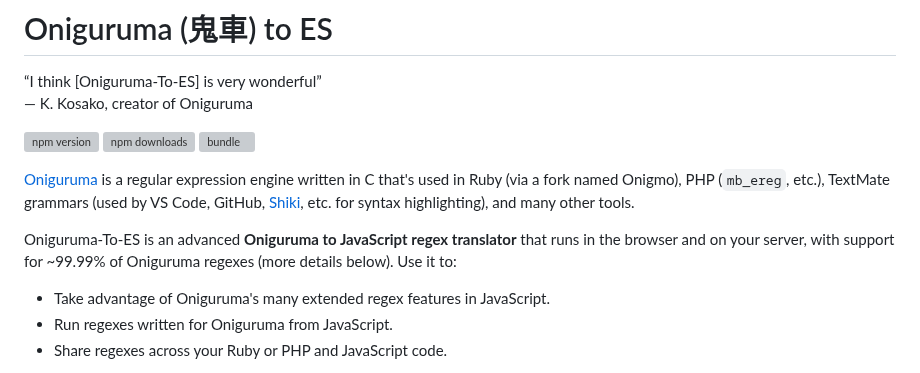
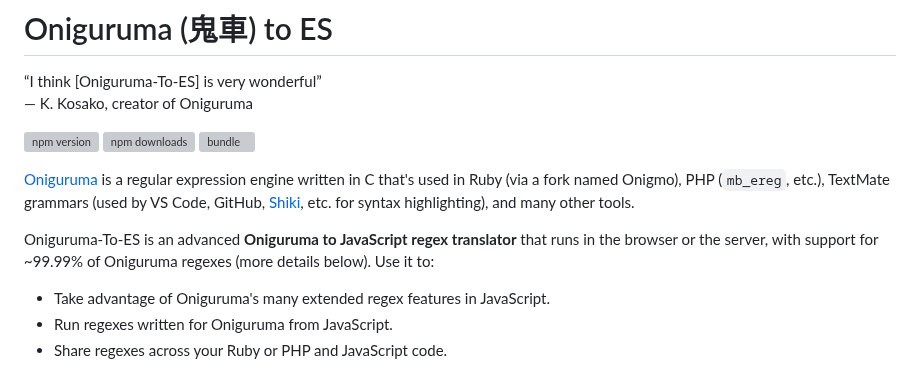
Before and after one commit to slevithan/oniguruma-to-es, a Markdown page: README.md, the part around the change. Rendered like a GitHub page; grey boxes are pictures that could not be loaded.

Commit message:
Readme tweaks

```diff
--- a/README.md
+++ b/README.md
@@ -9,7 +9,7 @@
 
 [Oniguruma](https://github.com/kkos/oniguruma) is a regular expression engine written in C that's used in Ruby (via a fork named Onigmo), PHP (`mb_ereg`, etc.), TextMate grammars (used by VS Code, GitHub, [Shiki](https://shiki.style/), etc. for syntax highlighting), and many other tools.
 
-Oniguruma-To-ES is an advanced **Oniguruma to JavaScript regex translator** that runs in the browser and on your server, with support for ~99.99% of Oniguruma regexes (more details below). Use it to:
+Oniguruma-To-ES is an advanced **Oniguruma to JavaScript regex translator** that runs in the browser or the server, with support for ~99.99% of Oniguruma regexes (more details below). Use it to:
 
 - Take advantage of Oniguruma's many extended regex features in JavaScript.
 - Run regexes written for Oniguruma from JavaScript.
```
